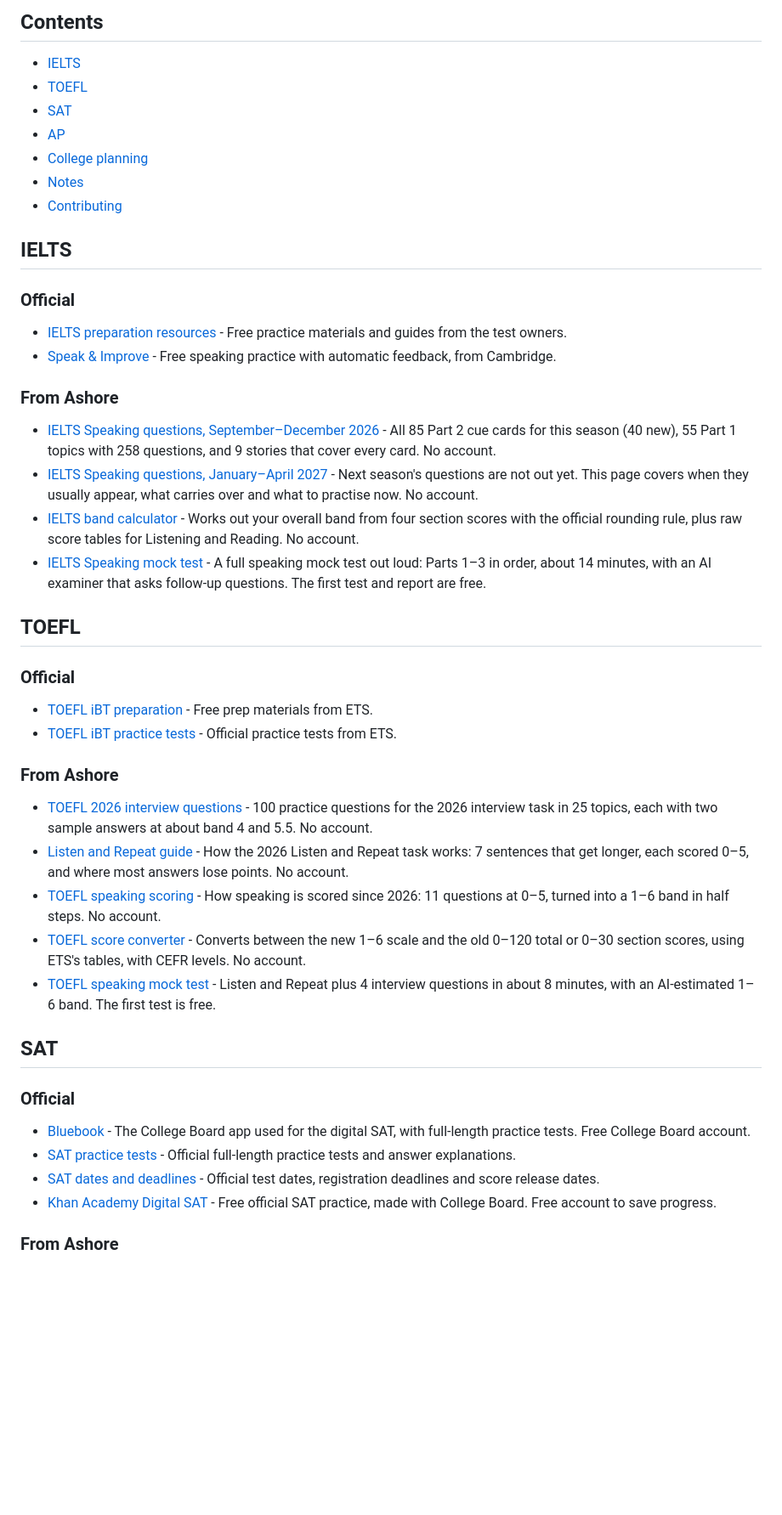
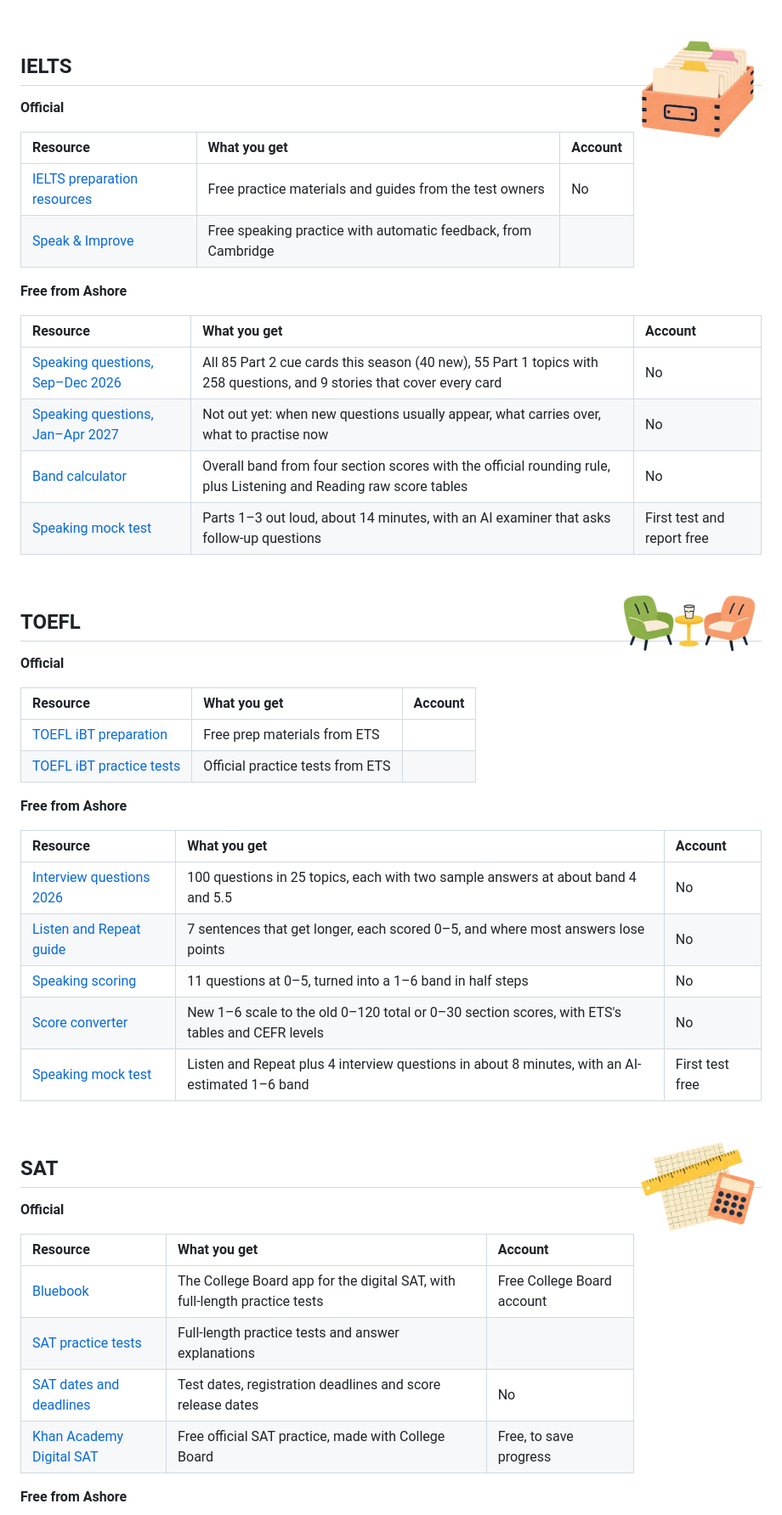
Before and after one commit to tya123233/free-test-prep-resources, a Markdown page: README.md, the part around one of its changes. Shown at 85% size. Drawn GitHub-style; pictures changed too: assets/ielts.png (added), assets/sat.png (added), assets/toefl.png (added); blank space fills up the shorter version.

Commit message:
docs: redesign README with banner, tables and illustrations

```diff
--- a/README.md
+++ b/README.md
@@ -8,51 +19,63 @@ Last checked: November 2026.
 
-## Contents
+<br>
 
-- [IELTS](#ielts)
-- [TOEFL](#toefl)
-- [SAT](#sat)
-- [AP](#ap)
-- [College planning](#college-planning)
-- [Notes](#notes)
-- [Contributing](#contributing)
+<img src="assets/ielts.png" align="right" width="150" alt="">
 
 ## IELTS
 
-### Official
+**Official**
 
-- [IELTS preparation resources](https://ielts.org/take-a-test/preparation-resources) - Free practice materials and guides from the test owners.
-- [Speak & Improve](https://speakandimprove.com/) - Free speaking practice with automatic feedback, from Cambridge.
+| Resource | What you get | Account |
+| :-- | :-- | :-- |
+| [IELTS preparation resources](https://ielts.org/take-a-test/preparation-resources) | Free practice materials and guides from the test owners | No |
+| [Speak & Improve](https://speakandimprove.com/) | Free speaking practice with automatic feedback, from Cambridge | |
 
-### From Ashore
+**Free from Ashore**
 
-- [IELTS Speaking questions, September–December 2026](https://tryashore.com/ielts/speaking/questions/2026-september-december) - All 85 Part 2 cue cards for this season (40 new), 55 Part 1 topics with 258 questions, and 9 stories that cover every card. No account.
-- [IELTS Speaking questions, January–April 2027](https://tryashore.com/ielts/speaking/questions/2027-january-april) - Next season's questions are not out yet. This page covers when they usually appear, what carries over and what to practise now. No account.
-- [IELTS band calculator](https://tryashore.com/ielts/band-calculator) - Works out your overall band from four section scores with the official rounding rule, plus raw score tables for Listening and Reading. No account.
-- [IELTS Speaking mock test](https://tryashore.com/ielts/speaking-mock-test) - A full speaking mock test out loud: Parts 1–3 in order, about 14 minutes, with an AI examiner that asks follow-up questions. The first test and report are free.
+| Resource | What you get | Account |
+| :-- | :-- | :-- |
+| [Speaking questions, Sep–Dec 2026](https://tryashore.com/ielts/speaking/questions/2026-september-december) | All 85 Part 2 cue cards this season (40 new), 55 Part 1 topics with 258 questions, and 9 stories that cover every card | No |
+| [Speaking questions, Jan–Apr 2027](https://tryashore.com/ielts/speaking/questions/2027-january-april) | Not out yet: when new questions usually appear, what carries over, what to practise now | No |
+| [Band calculator](https://tryashore.com/ielts/band-calculator) | Overall band from four section scores with the official rounding rule, plus Listening and Reading raw score tables | No |
+| [Speaking mock test](https://tryashore.com/ielts/speaking-mock-test) | Parts 1–3 out loud, about 14 minutes, with an AI examiner that asks follow-up questions | First test and report free |
+
+<br>
+
+<img src="assets/toefl.png" align="right" width="170" alt="">
 
 ## TOEFL
 
-### Official
+**Official**
 
-- [TOEFL iBT preparation](https://www.ets.org/toefl/test-takers/ibt/prepare.html) - Free prep materials from ETS.
-- [TOEFL iBT practice tests](https://www.ets.org/toefl/test-takers/ibt/prepare/practice-tests.html) - Official practice tests from ETS.
+| Resource | What you get | Account |
+| :-- | :-- | :-- |
+| [TOEFL iBT preparation](https://www.ets.org/toefl/test-takers/ibt/prepare.html) | Free prep materials from ETS | |
+| [TOEFL iBT practice tests](https://www.ets.org/toefl/test-takers/ibt/prepare/practice-tests.html) | Official practice tests from ETS | |
 
-### From Ashore
+**Free from Ashore**
 
-- [TOEFL 2026 interview questions](https://tryashore.com/toefl/speaking/interview-questions) - 100 practice questions for the 2026 interview task in 25 topics, each with two sample answers at about band 4 and 5.5. No account.
-- [Listen and Repeat guide](https://tryashore.com/toefl/speaking/listen-and-repeat) - How the 2026 Listen and Repeat task works: 7 sentences that get longer, each scored 0–5, and where most answers lose points. No account.
-- [TOEFL speaking scoring](https://tryashore.com/toefl/speaking/scoring) - How speaking is scored since 2026: 11 questions at 0–5, turned into a 1–6 band in half steps. No account.
-- [TOEFL score converter](https://tryashore.com/toefl/score-converter) - Converts between the new 1–6 scale and the old 0–120 total or 0–30 section scores, using ETS's tables, with CEFR levels. No account.
-- [TOEFL speaking mock test](https://tryashore.com/toefl/speaking-mock-test) - Listen and Repeat plus 4 interview questions in about 8 minutes, with an AI-estimated 1–6 band. The first test is free.
+| Resource | What you get | Account |
+| :-- | :-- | :-- |
+| [Interview questions 2026](https://tryashore.com/toefl/speaking/interview-questions) | 100 questions in 25 topics, each with two sample answers at about band 4 and 5.5 | No |
+| [Listen and Repeat guide](https://tryashore.com/toefl/speaking/listen-and-repeat) | 7 sentences that get longer, each scored 0–5, and where most answers lose points | No |
+| [Speaking scoring](https://tryashore.com/toefl/speaking/scoring) | 11 questions at 0–5, turned into a 1–6 band in half steps | No |
+| [Score converter](https://tryashore.com/toefl/score-converter) | New 1–6 scale to the old 0–120 total or 0–30 section scores, with ETS's tables and CEFR levels | No |
+| [Speaking mock test](https://tryashore.com/toefl/speaking-mock-test) | Listen and Repeat plus 4 interview questions in about 8 minutes, with an AI-estimated 1–6 band | First test free |
+
+<br>
+
+<img src="assets/sat.png" align="right" width="150" alt="">
 
 ## SAT
 
-### Official
+**Official**
 
-- [Bluebook](https://bluebook.collegeboard.org/) - The College Board app used for the digital SAT, with full-length practice tests. Free College Board account.
-- [SAT practice tests](https://satsuite.collegeboard.org/practice/practice-tests) - Official full-length practice tests and answer explanations.
-- [SAT dates and deadlines](https://satsuite.collegeboard.org/sat/dates-deadlines) - Official test dates, registration deadlines and score release dates.
-- [Khan Academy Digital SAT](https://www.khanacademy.org/digital-sat) - Free official SAT practice, made with College Board. Free account to save progress.
+| Resource | What you get | Account |
+| :-- | :-- | :-- |
+| [Bluebook](https://bluebook.collegeboard.org/) | The College Board app for the digital SAT, with full-length practice tests | Free College Board account |
+| [SAT practice tests](https://satsuite.collegeboard.org/practice/practice-tests) | Full-length practice tests and answer explanations | |
+| [SAT dates and deadlines](https://satsuite.collegeboard.org/sat/dates-deadlines) | Test dates, registration deadlines and score release dates | No |
+| [Khan Academy Digital SAT](https://www.khanacademy.org/digital-sat) | Free official SAT practice, made with College Board | Free, to save progress |
 
-### From Ashore
+**Free from Ashore**
 
```
Also changed, not shown: other parts of README.md (+46 -21 lines), assets/ap.png (added), assets/banner.png (added), assets/boat.png (added).
